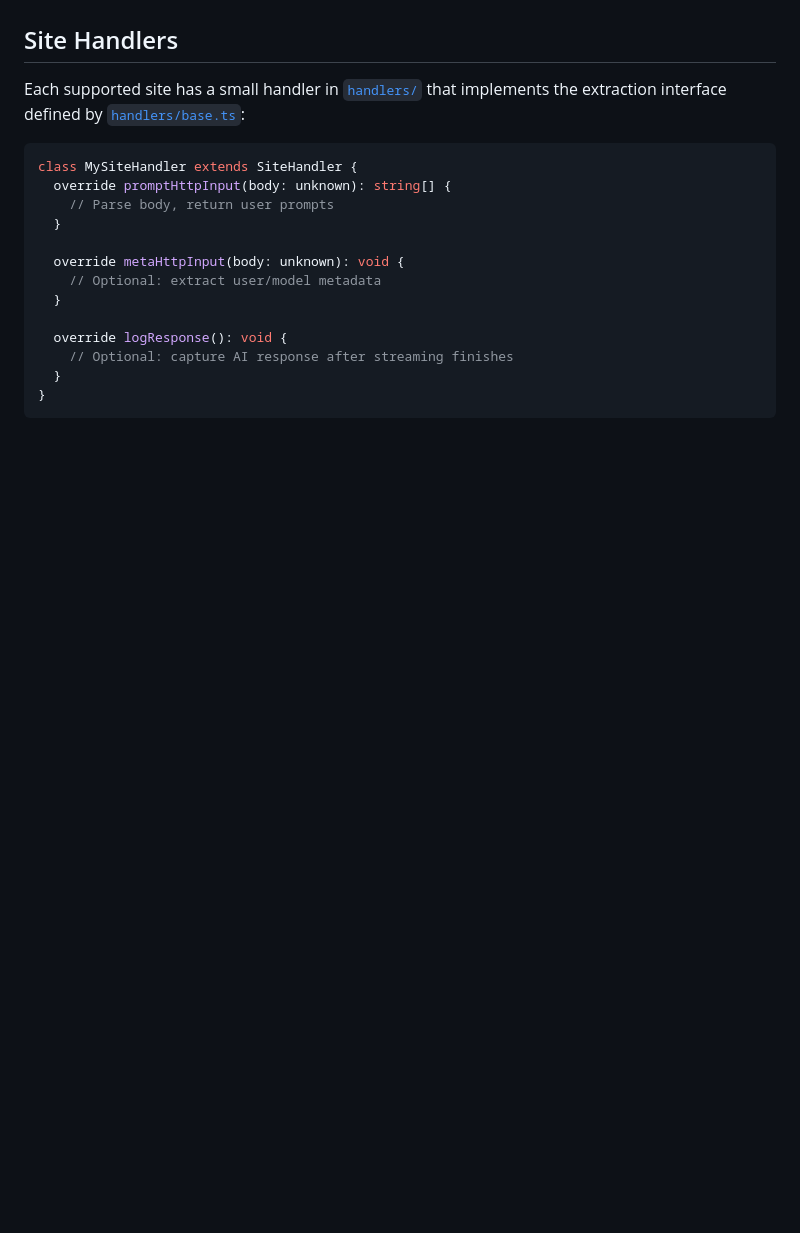
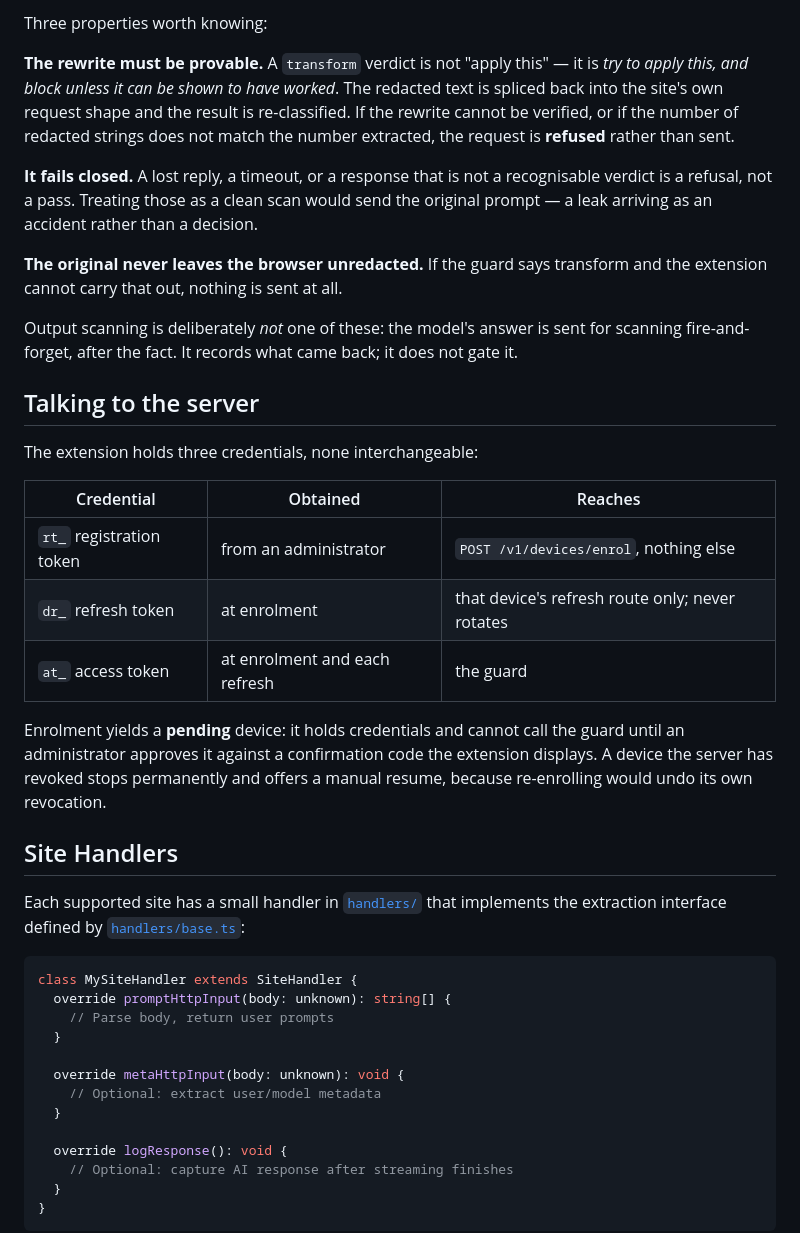
Before and after one commit to tidewall-security/tidewall-browser-extension, a Markdown page: README.md, the part around one of its changes. GitHub-like rendering; blank space fills up the shorter version.

```diff
--- a/README.md
+++ b/README.md
@@ -86,3 +127,38 @@ Three execution contexts cooperate:
+Three properties worth knowing:
+
+**The rewrite must be provable.** A `transform` verdict is not "apply this" — it
+is *try to apply this, and block unless it can be shown to have worked*. The
+redacted text is spliced back into the site's own request shape and the result is
+re-classified. If the rewrite cannot be verified, or if the number of redacted
+strings does not match the number extracted, the request is **refused** rather
+than sent.
+
+**It fails closed.** A lost reply, a timeout, or a response that is not a
+recognisable verdict is a refusal, not a pass. Treating those as a clean scan
+would send the original prompt — a leak arriving as an accident rather than a
+decision.
+
+**The original never leaves the browser unredacted.** If the guard says transform
+and the extension cannot carry that out, nothing is sent at all.
+
+Output scanning is deliberately *not* one of these: the model's answer is sent
+for scanning fire-and-forget, after the fact. It records what came back; it does
+not gate it.
+
+## Talking to the server
+
+The extension holds three credentials, none interchangeable:
+
+| Credential | Obtained | Reaches |
+| --- | --- | --- |
+| `rt_` registration token | from an administrator | `POST /v1/devices/enrol`, nothing else |
+| `dr_` refresh token | at enrolment | that device's refresh route only; never rotates |
+| `at_` access token | at enrolment and each refresh | the guard |
+
+Enrolment yields a **pending** device: it holds credentials and cannot call the
+guard until an administrator approves it against a confirmation code the
+extension displays. A device the server has revoked stops permanently and offers
+a manual resume, because re-enrolling would undo its own revocation.
 
 ## Site Handlers
 
```
Also changed, not shown: other parts of README.md (+62 -21 lines).
